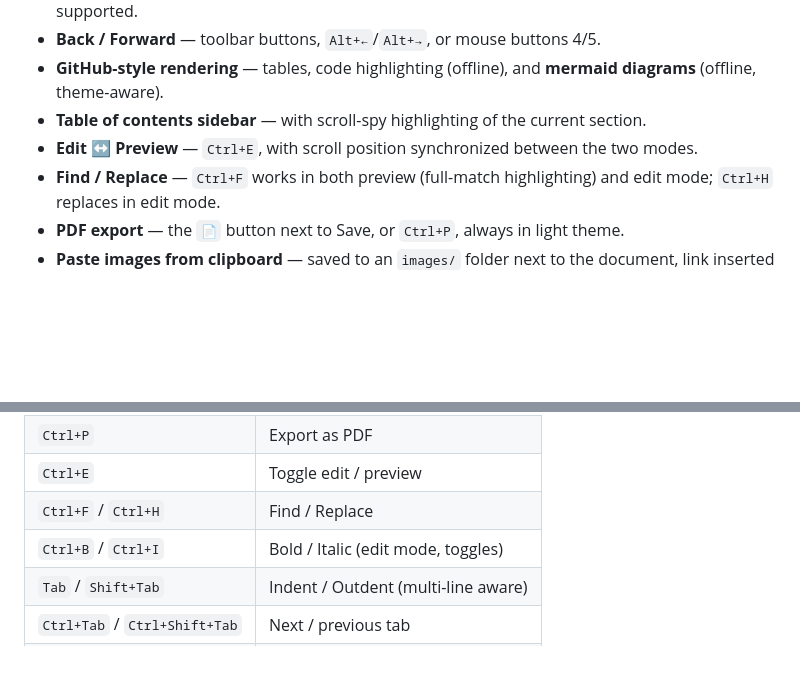
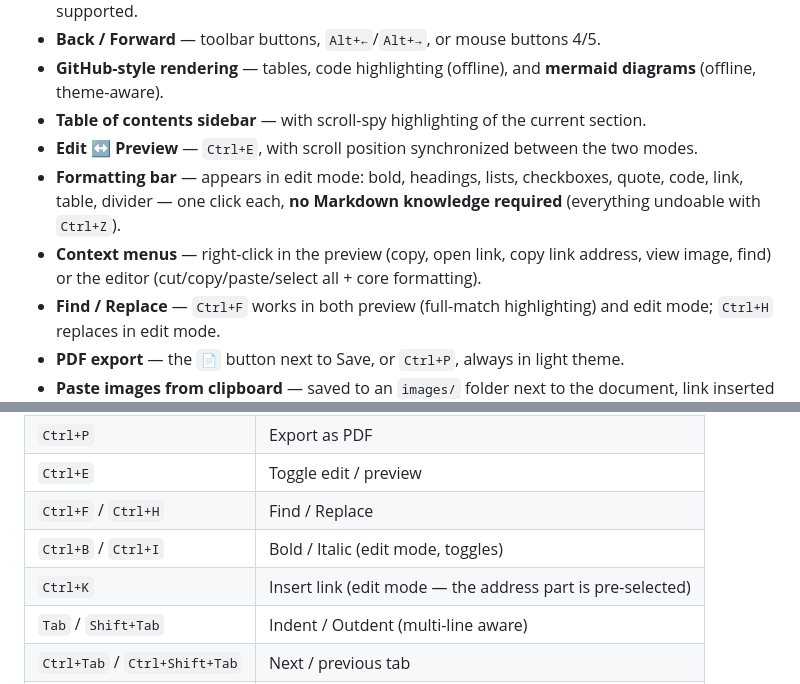
Before and after one commit to jjw1270/MarkdownEditor, a Markdown page: README.en.md, 2 parts joined by grey strips. Rendered like a GitHub page; blank space fills up the shorter version.

```diff
--- a/README.en.md
+++ b/README.en.md
@@ -23,6 +23,8 @@ Double-click a `.md` file and it just opens — no installation required.
 - **GitHub-style rendering** — tables, code highlighting (offline), and **mermaid diagrams** (offline, theme-aware).
 - **Table of contents sidebar** — with scroll-spy highlighting of the current section.
 - **Edit ↔ Preview** — `Ctrl+E`, with scroll position synchronized between the two modes.
+- **Formatting bar** — appears in edit mode: bold, headings, lists, checkboxes, quote, code, link, table, divider — one click each, **no Markdown knowledge required** (everything undoable with `Ctrl+Z`).
+- **Context menus** — right-click in the preview (copy, open link, copy link address, view image, find) or the editor (cut/copy/paste/select all + core formatting).
 - **Find / Replace** — `Ctrl+F` works in both preview (full-match highlighting) and edit mode; `Ctrl+H` replaces in edit mode.
 - **PDF export** — the `📄` button next to Save, or `Ctrl+P`, always in light theme.
 - **Paste images from clipboard** — saved to an `images/` folder next to the document, link inserted automatically.
@@ -60,6 +62,7 @@ Double-click a `.md` file and it just opens — no installation required.
 | `Ctrl+E` | Toggle edit / preview |
 | `Ctrl+F` / `Ctrl+H` | Find / Replace |
 | `Ctrl+B` / `Ctrl+I` | Bold / Italic (edit mode, toggles) |
+| `Ctrl+K` | Insert link (edit mode — the address part is pre-selected) |
 | `Tab` / `Shift+Tab` | Indent / Outdent (multi-line aware) |
 | `Ctrl+Tab` / `Ctrl+Shift+Tab` | Next / previous tab |
 | `Ctrl+W` | Close tab |
```
Also changed, not shown: CHANGELOG.md (+2 -0 lines), README.md (+7 -0 lines), docs/images/context-menu.png (added), docs/images/edit-mode.png, 5 other files.
